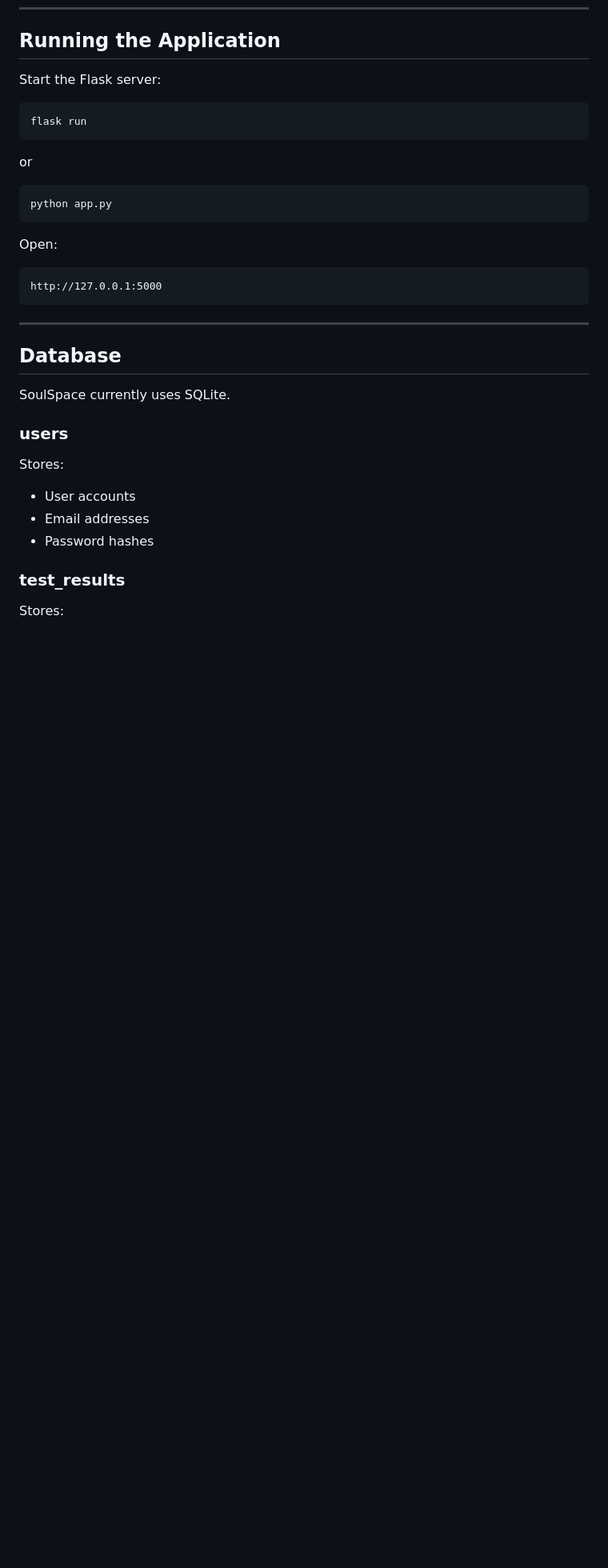
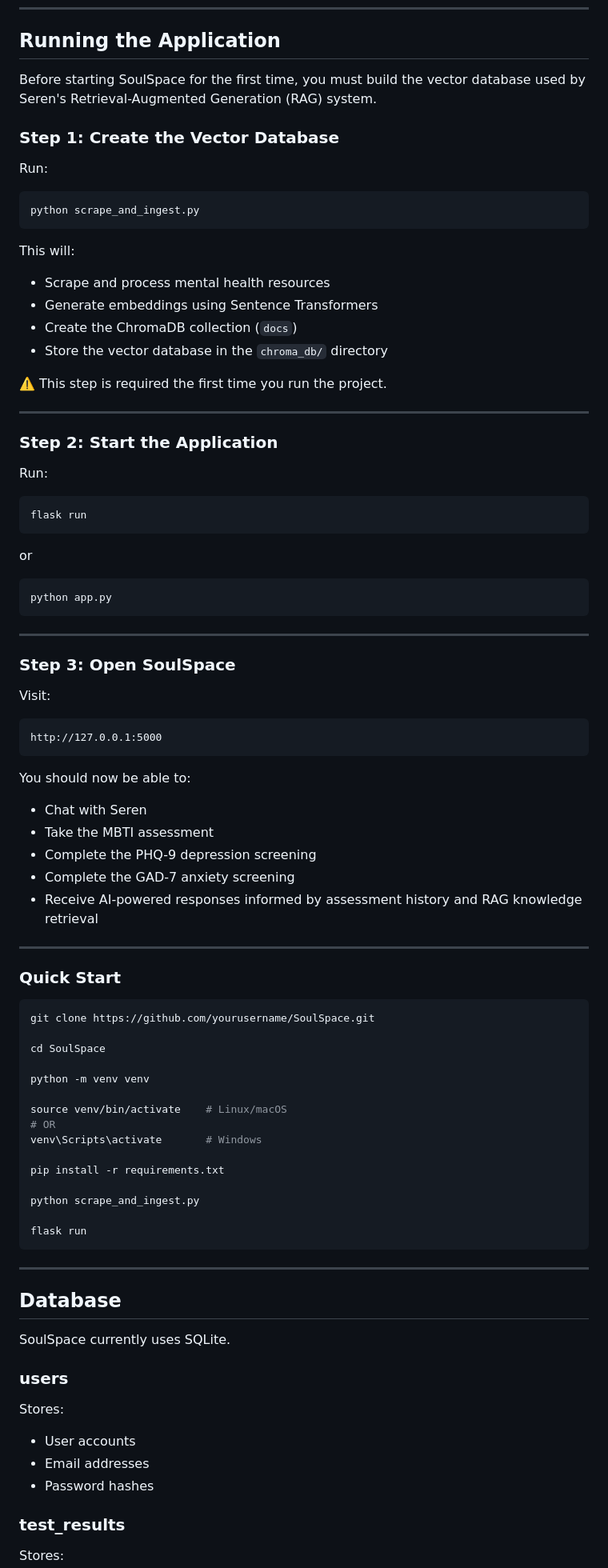
Before and after one commit to Arceus14/SIH-project, a Markdown page: README.md, the part around the change. Shown at 80% size. Drawn GitHub-style; blank space fills up the shorter version.

Commit message:
added instructions for running

````diff
--- a/README.md
+++ b/README.md
@@ -158,7 +158,30 @@ OPENROUTER_MODEL=x-ai/grok-4-fast:free
 
 ## Running the Application
 
-Start the Flask server:
+Before starting SoulSpace for the first time, you must build the vector database used by Seren's Retrieval-Augmented Generation (RAG) system.
+
+### Step 1: Create the Vector Database
+
+Run:
+
+```bash
+python scrape_and_ingest.py
+```
+
+This will:
+
+* Scrape and process mental health resources
+* Generate embeddings using Sentence Transformers
+* Create the ChromaDB collection (`docs`)
+* Store the vector database in the `chroma_db/` directory
+
+⚠️ This step is required the first time you run the project.
+
+---
+
+### Step 2: Start the Application
+
+Run:
 
 ```bash
 flask run
@@ -170,11 +193,46 @@ or
 python app.py
 ```
 
-Open:
+---
+
+### Step 3: Open SoulSpace
+
+Visit:
 
 ```text
 http://127.0.0.1:5000
 ```
+
+You should now be able to:
+
+* Chat with Seren
+* Take the MBTI assessment
+* Complete the PHQ-9 depression screening
+* Complete the GAD-7 anxiety screening
+* Receive AI-powered responses informed by assessment history and RAG knowledge retrieval
+
+---
+
+### Quick Start
+
+```bash
+git clone https://github.com/yourusername/SoulSpace.git
+
+cd SoulSpace
+
+python -m venv venv
+
+source venv/bin/activate    # Linux/macOS
+# OR
+venv\Scripts\activate       # Windows
+
+pip install -r requirements.txt
+
+python scrape_and_ingest.py
+
+flask run
+```
+
 
 ---
 
````
